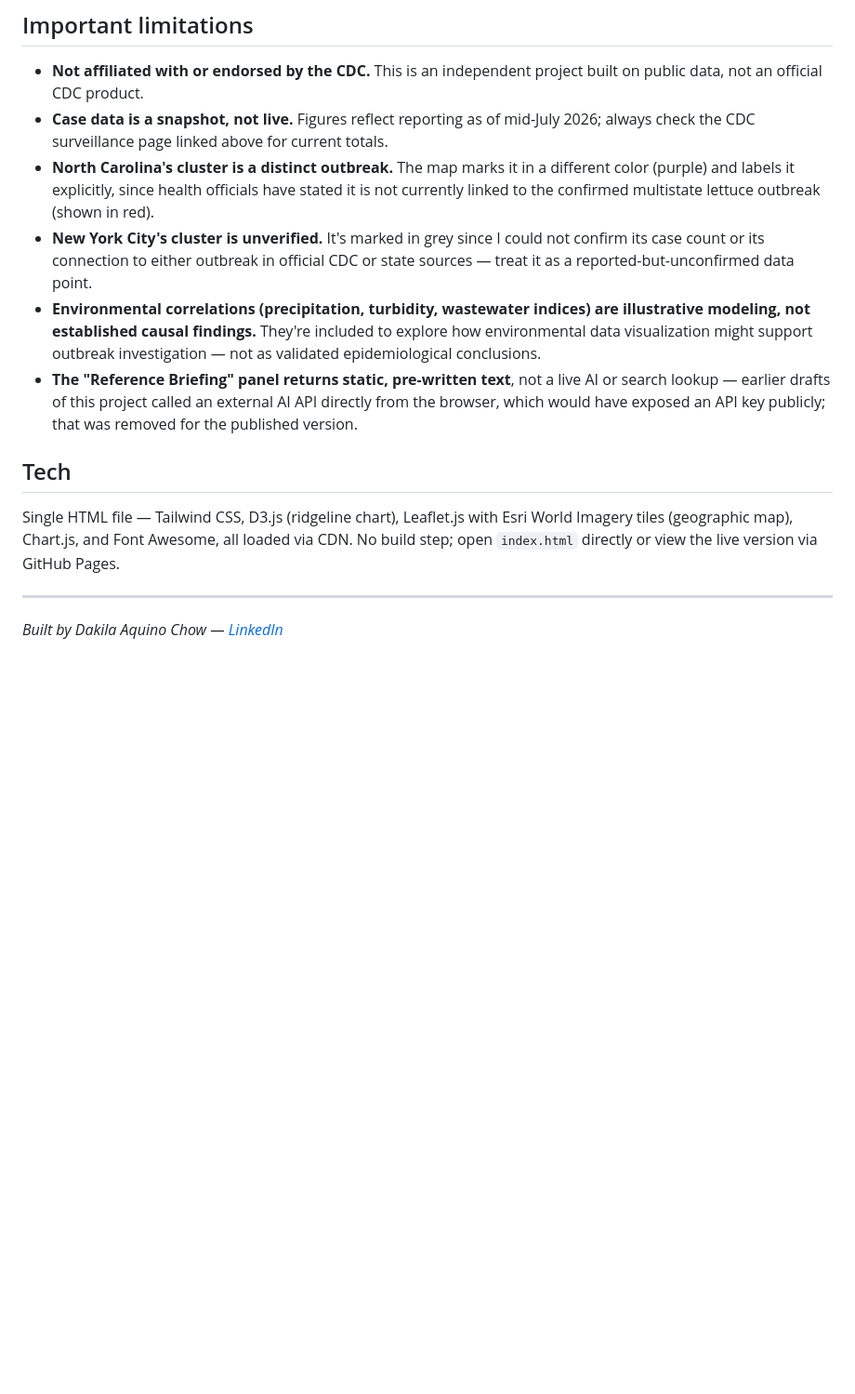
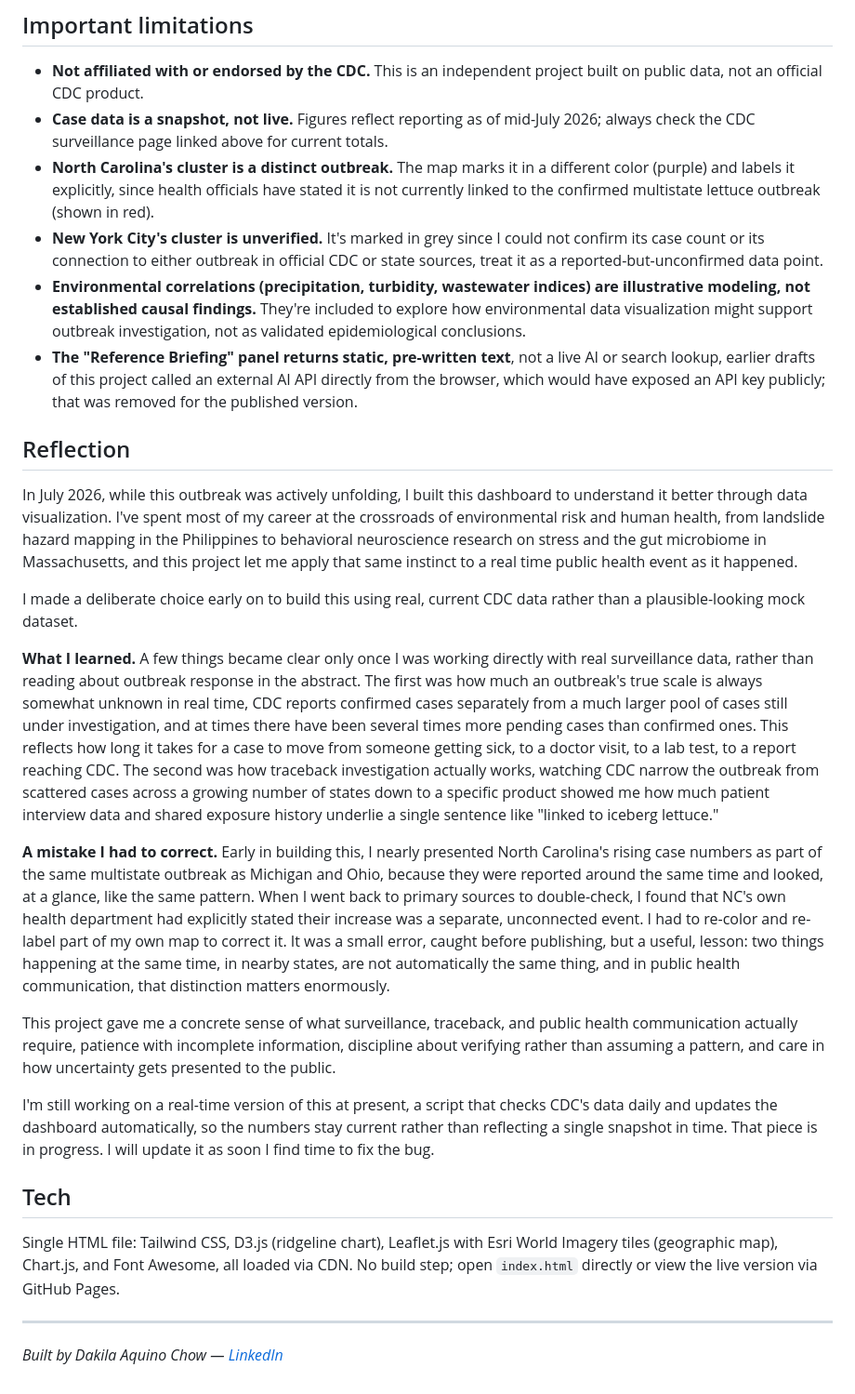
Before and after one commit to dakilachow/cyclospora-outbreak-dashboard, a Markdown page: README.md, the part around one of its changes. Shown at 93% size. Drawn GitHub-style; blank space fills up the shorter version.

```diff
--- a/README.md
+++ b/README.md
@@ -29,12 +29,26 @@ Case figures reflect the CDC Health Alert Network notice below, published mid-Ju
 - **Not affiliated with or endorsed by the CDC.** This is an independent project built on public data, not an official CDC product.
 - **Case data is a snapshot, not live.** Figures reflect reporting as of mid-July 2026; always check the CDC surveillance page linked above for current totals.
 - **North Carolina's cluster is a distinct outbreak.** The map marks it in a different color (purple) and labels it explicitly, since health officials have stated it is not currently linked to the confirmed multistate lettuce outbreak (shown in red).
-- **New York City's cluster is unverified.** It's marked in grey since I could not confirm its case count or its connection to either outbreak in official CDC or state sources — treat it as a reported-but-unconfirmed data point.
-- **Environmental correlations (precipitation, turbidity, wastewater indices) are illustrative modeling, not established causal findings.** They're included to explore how environmental data visualization might support outbreak investigation — not as validated epidemiological conclusions.
-- **The "Reference Briefing" panel returns static, pre-written text**, not a live AI or search lookup — earlier drafts of this project called an external AI API directly from the browser, which would have exposed an API key publicly; that was removed for the published version.
+- **New York City's cluster is unverified.** It's marked in grey since I could not confirm its case count or its connection to either outbreak in official CDC or state sources, treat it as a reported-but-unconfirmed data point.
+- **Environmental correlations (precipitation, turbidity, wastewater indices) are illustrative modeling, not established causal findings.** They're included to explore how environmental data visualization might support outbreak investigation, not as validated epidemiological conclusions.
+- **The "Reference Briefing" panel returns static, pre-written text**, not a live AI or search lookup, earlier drafts of this project called an external AI API directly from the browser, which would have exposed an API key publicly; that was removed for the published version.
+## Reflection
+
+In July 2026, while this outbreak was actively unfolding, I built this dashboard to understand it better through data visualization. I've spent most of my career at the crossroads of environmental risk and human health, from landslide hazard mapping in the Philippines to behavioral neuroscience research on stress and the gut microbiome in Massachusetts, and this project let me apply that same instinct to a real time public health event as it happened.
+
+I made a deliberate choice early on to build this using real, current CDC data rather than a plausible-looking mock dataset.
+
+**What I learned.** A few things became clear only once I was working directly with real surveillance data, rather than reading about outbreak response in the abstract. The first was how much an outbreak's true scale is always somewhat unknown in real time, CDC reports confirmed cases separately from a much larger pool of cases still under investigation, and at times there have been several times more pending cases than confirmed ones. This reflects how long it takes for a case to move from someone getting sick, to a doctor visit, to a lab test, to a report reaching CDC. The second was how traceback investigation actually works, watching CDC narrow the outbreak from scattered cases across a growing number of states down to a specific product showed me how much patient interview data and shared exposure history underlie a single sentence like "linked to iceberg lettuce."
+
+**A mistake I had to correct.** Early in building this, I nearly presented North Carolina's rising case numbers as part of the same multistate outbreak as Michigan and Ohio, because they were reported around the same time and looked, at a glance, like the same pattern. When I went back to primary sources to double-check, I found that NC's own health department had explicitly stated their increase was a separate, unconnected event. I had to re-color and re-label part of my own map to correct it. It was a small error, caught before publishing, but a useful, lesson: two things happening at the same time, in nearby states, are not automatically the same thing, and in public health communication, that distinction matters enormously.
+
+This project gave me a concrete sense of what surveillance, traceback, and public health communication actually require, patience with incomplete information, discipline about verifying rather than assuming a pattern, and care in how uncertainty gets presented to the public.
+
+I'm still working on a real-time version of this at present, a script that checks CDC's data daily and updates the dashboard automatically, so the numbers stay current rather than reflecting a single snapshot in time. That piece is in progress. I will update it as soon I find time to fix the bug.
+
 ## Tech
 
-Single HTML file — Tailwind CSS, D3.js (ridgeline chart), Leaflet.js with Esri World Imagery tiles (geographic map), Chart.js, and Font Awesome, all loaded via CDN. No build step; open `index.html` directly or view the live version via GitHub Pages.
+Single HTML file: Tailwind CSS, D3.js (ridgeline chart), Leaflet.js with Esri World Imagery tiles (geographic map), Chart.js, and Font Awesome, all loaded via CDN. No build step; open `index.html` directly or view the live version via GitHub Pages.
 
 ---
 *Built by Dakila Aquino Chow — [LinkedIn](https://www.linkedin.com/in/dakila-aquino-chow-082ab178/)*
```
Also changed, not shown: other parts of README.md (+7 -7 lines).
